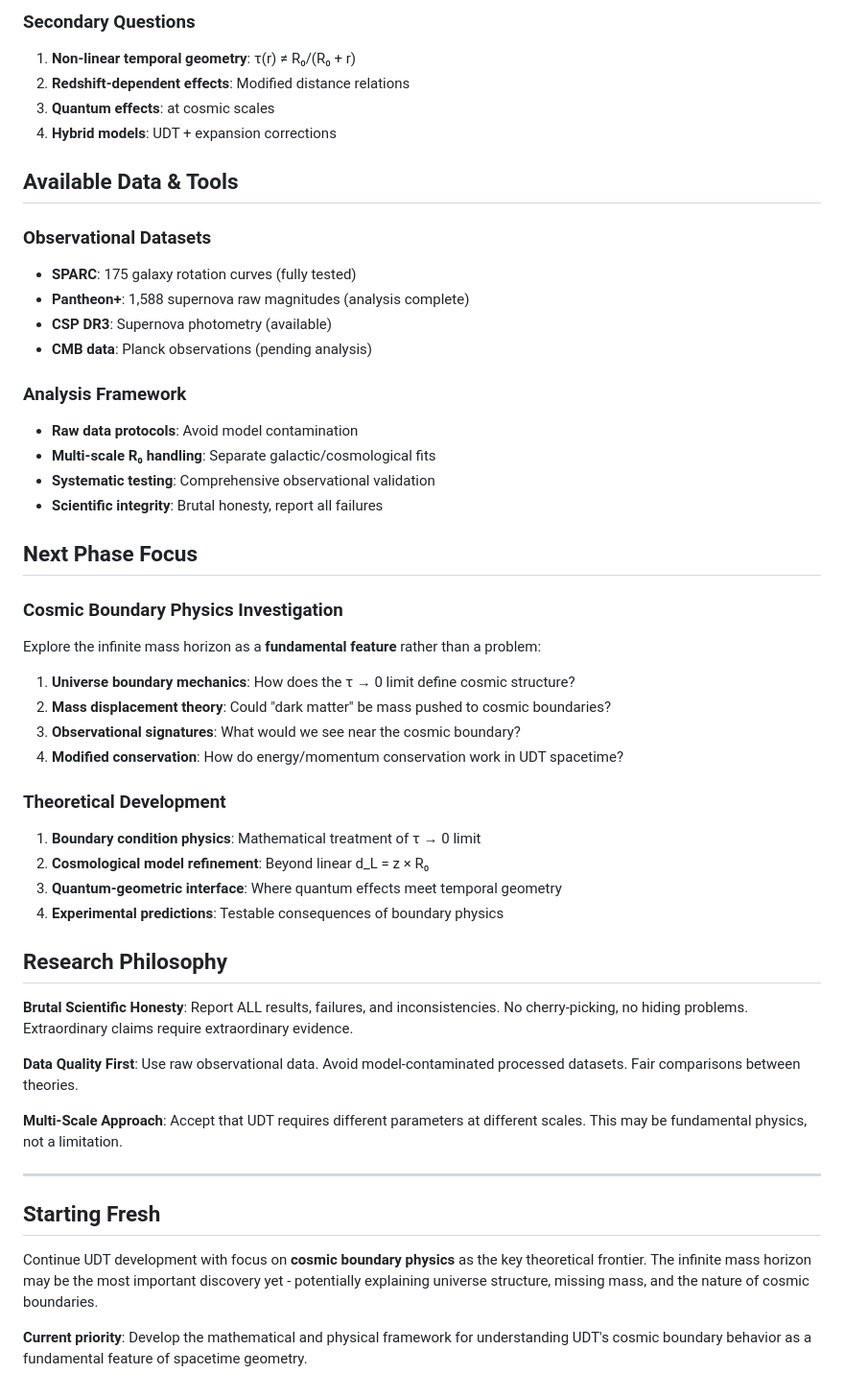
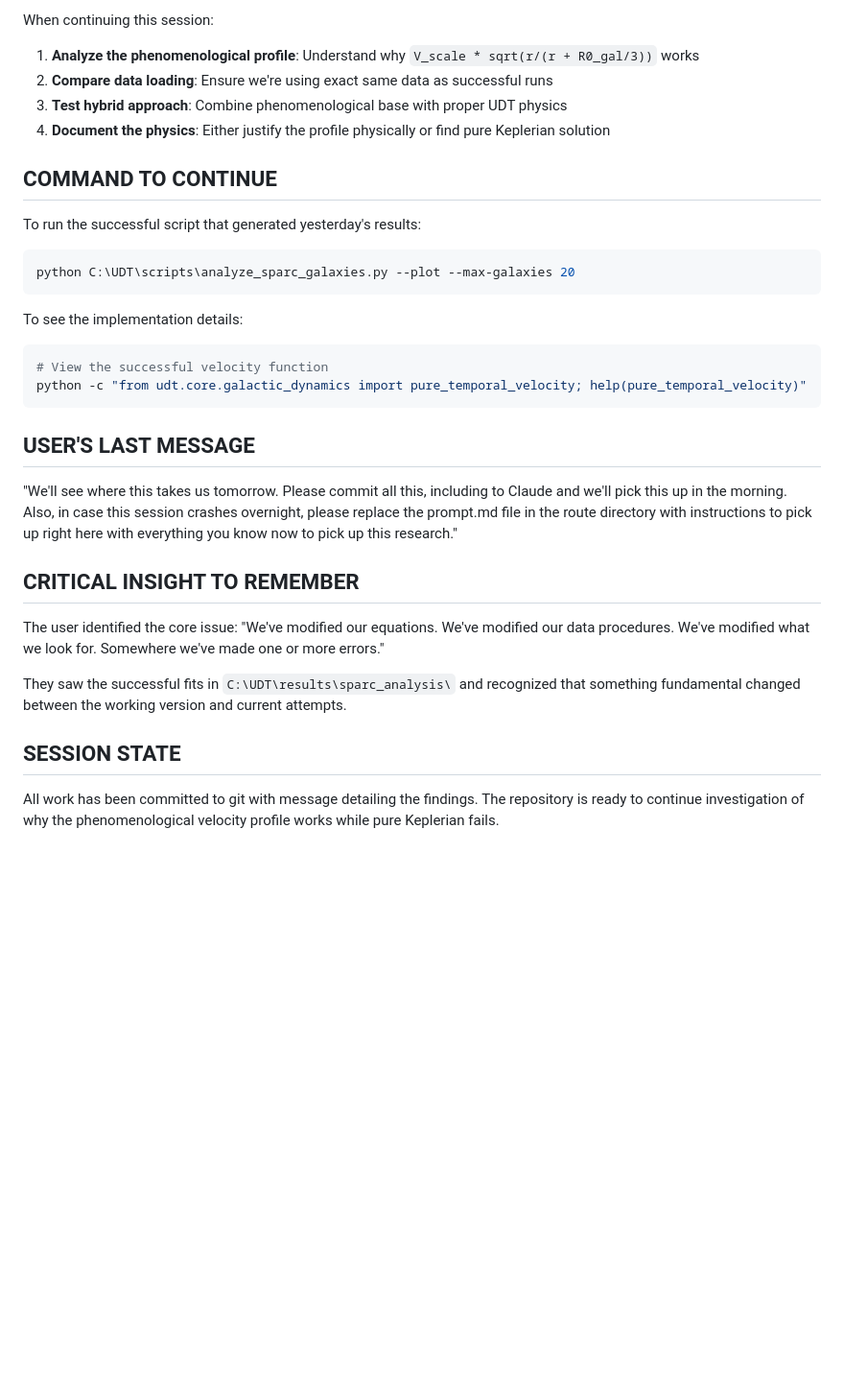
Before and after one commit to charlesrotter/UDT, a Markdown page: prompt.md, the part around the change printed below. Shown: that part at 96% size. Drawn GitHub-style; blank space fills up the shorter version.

````diff
--- a/prompt.md
+++ b/prompt.md
@@ -67,52 +68,34 @@ The **infinite mass horizon** may represent:
 
-### Secondary Questions
-1. **Non-linear temporal geometry**: τ(r) ≠ R₀/(R₀ + r)
-2. **Redshift-dependent effects**: Modified distance relations
-3. **Quantum effects**: at cosmic scales
-4. **Hybrid models**: UDT + expansion corrections
+When continuing this session:
 
-## Available Data & Tools
+1. **Analyze the phenomenological profile**: Understand why `V_scale * sqrt(r/(r + R0_gal/3))` works
+2. **Compare data loading**: Ensure we're using exact same data as successful runs
+3. **Test hybrid approach**: Combine phenomenological base with proper UDT physics
+4. **Document the physics**: Either justify the profile physically or find pure Keplerian solution
 
-### Observational Datasets
-- **SPARC**: 175 galaxy rotation curves (fully tested)
-- **Pantheon+**: 1,588 supernova raw magnitudes (analysis complete)
-- **CSP DR3**: Supernova photometry (available)
-- **CMB data**: Planck observations (pending analysis)
+## COMMAND TO CONTINUE
 
-### Analysis Framework
-- **Raw data protocols**: Avoid model contamination
-- **Multi-scale R₀ handling**: Separate galactic/cosmological fits
-- **Systematic testing**: Comprehensive observational validation
-- **Scientific integrity**: Brutal honesty, report all failures
+To run the successful script that generated yesterday's results:
+```bash
+python C:\UDT\scripts\analyze_sparc_galaxies.py --plot --max-galaxies 20
+```
 
-## Next Phase Focus
+To see the implementation details:
+```bash
+# View the successful velocity function
+python -c "from udt.core.galactic_dynamics import pure_temporal_velocity; help(pure_temporal_velocity)"
+```
 
-### Cosmic Boundary Physics Investigation
-Explore the infinite mass horizon as a **fundamental feature** rather than a problem:
+## USER'S LAST MESSAGE
 
-1. **Universe boundary mechanics**: How does the τ → 0 limit define cosmic structure?
-2. **Mass displacement theory**: Could "dark matter" be mass pushed to cosmic boundaries?
-3. **Observational signatures**: What would we see near the cosmic boundary?
-4. **Modified conservation**: How do energy/momentum conservation work in UDT spacetime?
+"We'll see where this takes us tomorrow. Please commit all this, including to Claude and we'll pick this up in the morning. Also, in case this session crashes overnight, please replace the prompt.md file in the route directory with instructions to pick up right here with everything you know now to pick up this research."
 
-### Theoretical Development
-1. **Boundary condition physics**: Mathematical treatment of τ → 0 limit
-2. **Cosmological model refinement**: Beyond linear d_L = z × R₀
-3. **Quantum-geometric interface**: Where quantum effects meet temporal geometry
-4. **Experimental predictions**: Testable consequences of boundary physics
+## CRITICAL INSIGHT TO REMEMBER
 
-## Research Philosophy
+The user identified the core issue: "We've modified our equations. We've modified our data procedures. We've modified what we look for. Somewhere we've made one or more errors."
 
-**Brutal Scientific Honesty**: Report ALL results, failures, and inconsistencies. No cherry-picking, no hiding problems. Extraordinary claims require extraordinary evidence.
+They saw the successful fits in `C:\UDT\results\sparc_analysis\` and recognized that something fundamental changed between the working version and current attempts.
 
-**Data Quality First**: Use raw observational data. Avoid model-contaminated processed datasets. Fair comparisons between theories.
+## SESSION STATE
 
-**Multi-Scale Approach**: Accept that UDT requires different parameters at different scales. This may be fundamental physics, not a limitation.
-
----
-
-## Starting Fresh
-
-Continue UDT development with focus on **cosmic boundary physics** as the key theoretical frontier. The infinite mass horizon may be the most important discovery yet - potentially explaining universe structure, missing mass, and the nature of cosmic boundaries.
-
-**Current priority**: Develop the mathematical and physical framework for understanding UDT's cosmic boundary behavior as a fundamental feature of spacetime geometry.
+All work has been committed to git with message detailing the findings. The repository is ready to continue investigation of why the phenomenological velocity profile works while pure Keplerian fails.
````
Also changed, not shown: other parts of prompt.md (+50 -49 lines).
